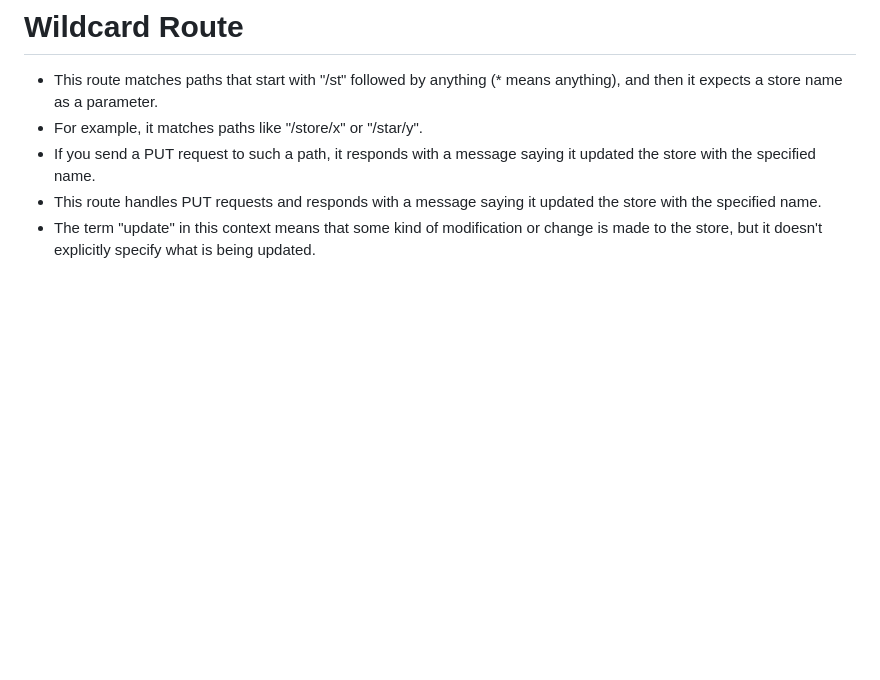
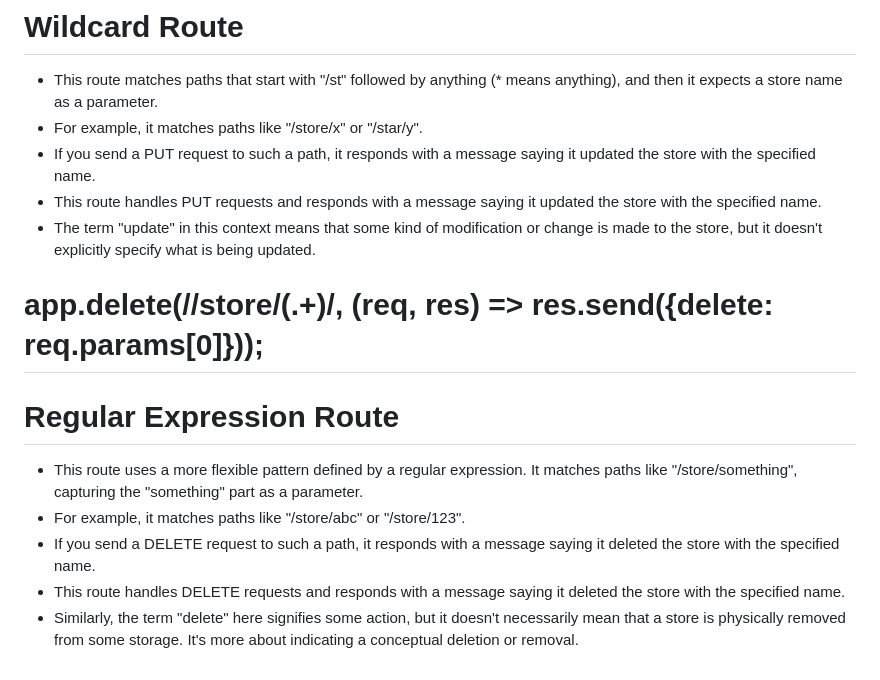
Before and after one commit to jojojovela/startup, a Markdown page: notes.md, the part around the change. Rendered like a GitHub page; blank space fills up the shorter version.

```diff
--- a/notes.md
+++ b/notes.md
@@ -110,3 +110,11 @@ Example:
 - If you send a PUT request to such a path, it responds with a message saying it updated the store with the specified name.
 - This route handles PUT requests and responds with a message saying it updated the store with the specified name.
 - The term "update" in this context means that some kind of modification or change is made to the store, but it doesn't explicitly specify what is being updated.
+
+# app.delete(/\/store\/(.+)/, (req, res) => res.send({delete: req.params[0]}));
+# Regular Expression Route
+- This route uses a more flexible pattern defined by a regular expression. It matches paths like "/store/something", capturing the "something" part as a parameter.
+- For example, it matches paths like "/store/abc" or "/store/123".
+- If you send a DELETE request to such a path, it responds with a message saying it deleted the store with the specified name.
+- This route handles DELETE requests and responds with a message saying it deleted the store with the specified name.
+- Similarly, the term "delete" here signifies some action, but it doesn't necessarily mean that a store is physically removed from some storage. It's more about indicating a conceptual deletion or removal.
```
